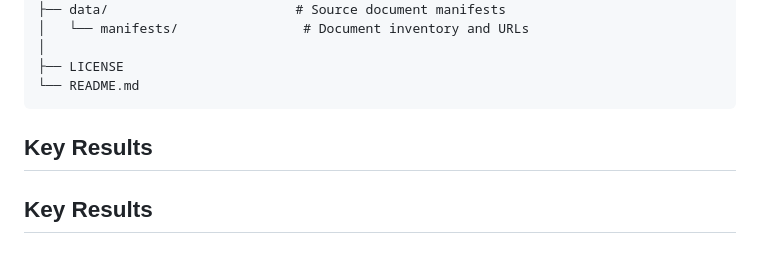
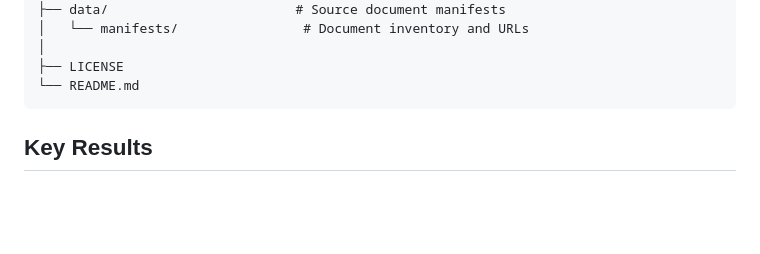
Before and after one commit to RGU-Computing/Synthesising-Regulatory-Ontologies, a Markdown page: README.md, the part around the change. Rendered like a GitHub page; blank space fills up the shorter version.

````diff
--- a/README.md
+++ b/README.md
@@ -74,8 +74,6 @@ Full ontology documentation is available at:
 ├── LICENSE
 └── README.md
 ```
-
-## Key Results
 
 ## Key Results
 
````
